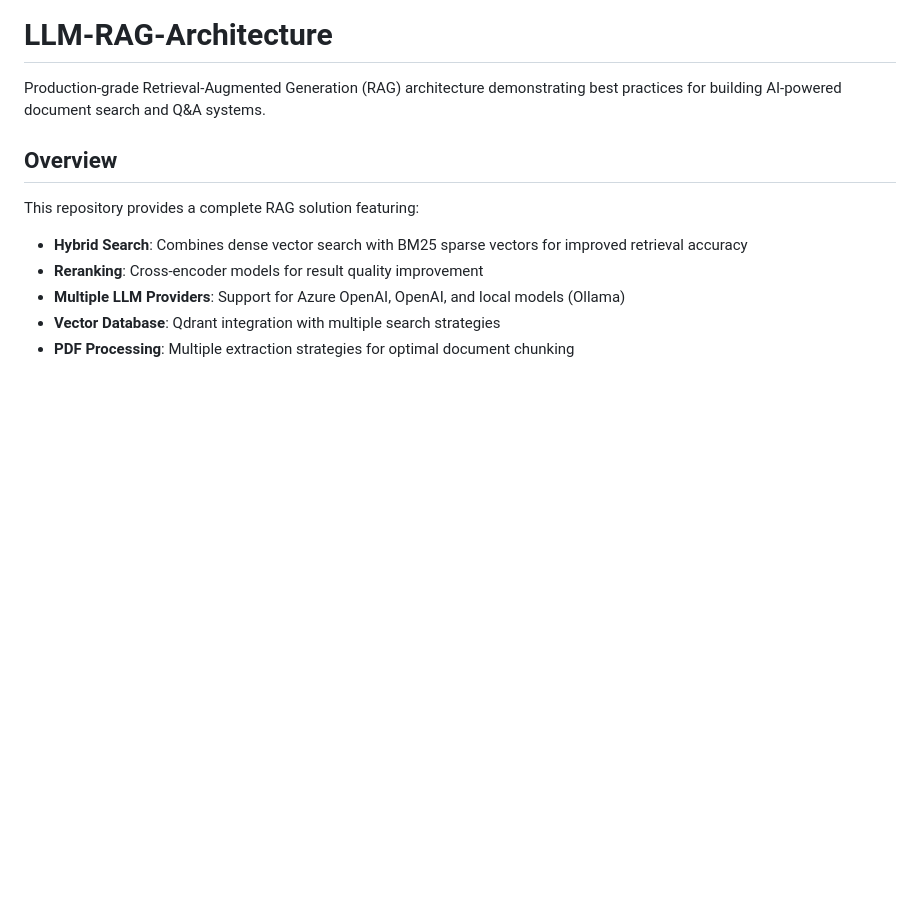
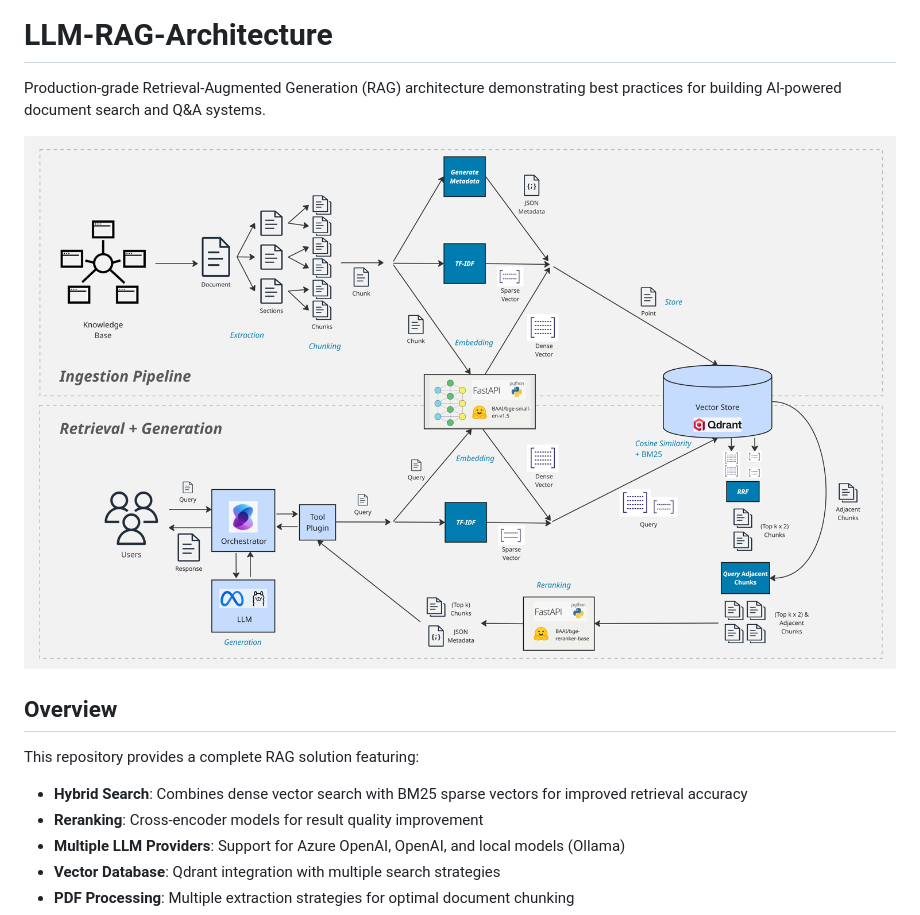
Before and after one commit to PatrickAiArchitect/LLM-RAG-Architecture, a Markdown page: README.md, the part around the change. GitHub-like rendering; pictures changed too: images/architecture.png (added); blank space fills up the shorter version.

Commit message:
added architecture diagram

```diff
--- a/README.md
+++ b/README.md
@@ -1,6 +1,8 @@
 # LLM-RAG-Architecture
 
 Production-grade Retrieval-Augmented Generation (RAG) architecture demonstrating best practices for building AI-powered document search and Q&A systems.
+
+![architecture](./images/architecture.png)
 
 ## Overview
 
```
